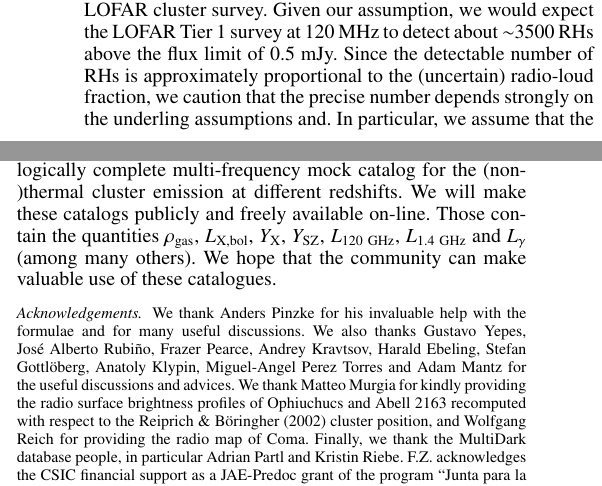
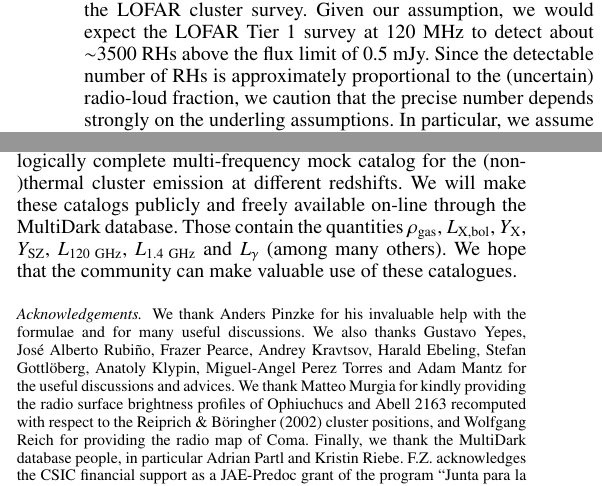
Before and after one commit to fabiozandanel/RLFproject, a LaTeX paper (CR_and_sims.tex): two parts of the columns of page 19 of 23, joined at a grey line, cut so that both start at the same text. Compiled offline with pdfLaTeX.

Commit message:
few typos

```diff
--- a/CR_and_sims.tex
+++ b/CR_and_sims.tex
@@ -1953,7 +1953,7 @@ make predictions for the LOFAR cluster survey. Given our assumption, we would
 expect the LOFAR Tier~1 survey at 120~MHz to detect about $\sim$3500 RHs above
 the flux limit of 0.5~mJy. Since the detectable number of RHs is approximately
 proportional to the (uncertain) radio-loud fraction, we caution that the precise
-number depends strongly on the underling assumptions and. In particular, we
+number depends strongly on the underling assumptions. In particular, we
 assume that the model parameters can be extrapolated down to cluster masses of
 about $M_{200}\approx1.4\times10^{14}$~$h_{70}^{-1}$~M$_{\odot}$ without any
 break in the radio scaling relation that would indicate additional scales in the
@@ -1974,8 +1974,8 @@ model and eventually in elucidating the RH generation mechanism.
 In this work we constructed a \emph{phenomenological} model for the ICM and CR
 distribution that enabled us to provide cosmologically complete multi-frequency
 mock catalog for the (non-)thermal cluster emission at different redshifts. We
-will make these catalogs publicly and freely available on-line. Those contain
-the quantities $\rho_{\rmn{gas}}$, $L_{\rmn{X, bol}}$, $Y_{\rmn{X}}$,
+will make these catalogs publicly and freely available on-line through the MultiDark database.
+Those contain the quantities $\rho_{\rmn{gas}}$, $L_{\rmn{X, bol}}$, $Y_{\rmn{X}}$,
 $Y_{\rmn{SZ}}$, $L_{120~\rmn{GHz}}$, $L_{1.4~\rmn{GHz}}$ and $L_{\gamma}$ (among
 many others). We hope that the community can make valuable use of these
 catalogues.
@@ -1990,7 +1990,7 @@ catalogues.
   Klypin, Miguel-Angel Perez Torres and Adam Mantz for the useful discussions
   and advices. We thank Matteo Murgia for kindly providing the radio surface
   brightness profiles of Ophiuchucs and Abell~2163 recomputed with respect to
-  the Reiprich \& B\"{o}ringher (2002) cluster position, and Wolfgang Reich for
+  the Reiprich \& B\"{o}ringher (2002) cluster positions, and Wolfgang Reich for
   providing the radio map of Coma. Finally, we thank the MultiDark database
   people, in particular Adrian Partl and Kristin Riebe.  F.Z.{\ }acknowledges
   the CSIC financial support as a JAE-Predoc grant of the program ``Junta para
```
Also changed, not shown: CR_and_sims.tex (74 more changed lines).
